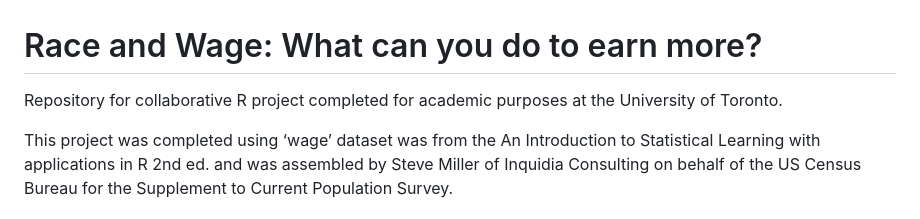
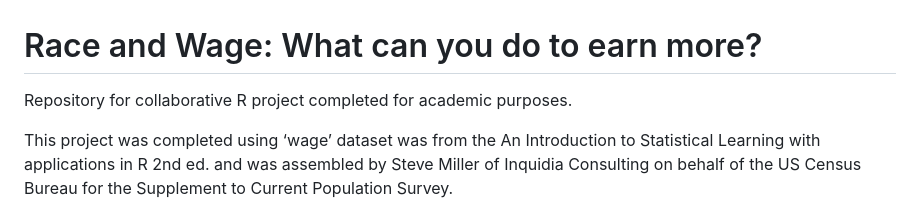
Before and after one commit to tlieva/Implication_of_Race_on_Male_Wages, a Markdown page: README.md, the part around the change. GitHub-like rendering.

```diff
--- a/README.md
+++ b/README.md
@@ -1,6 +1,6 @@
 # Race and Wage: What can you do to earn more?
 
-Repository for collaborative R project completed for academic purposes at the University of Toronto.
+Repository for collaborative R project completed for academic purposes.
 
 This project was completed using ‘wage’ dataset was from the An Introduction to Statistical Learning with applications in R 2nd ed. and was assembled by Steve Miller of Inquidia Consulting on behalf of the US Census Bureau for the Supplement to Current Population Survey.
 
```
